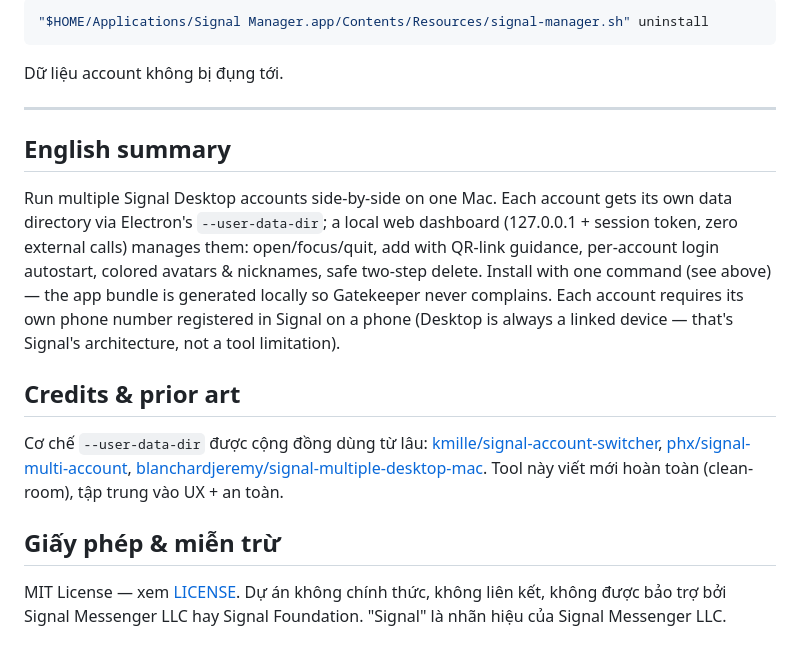
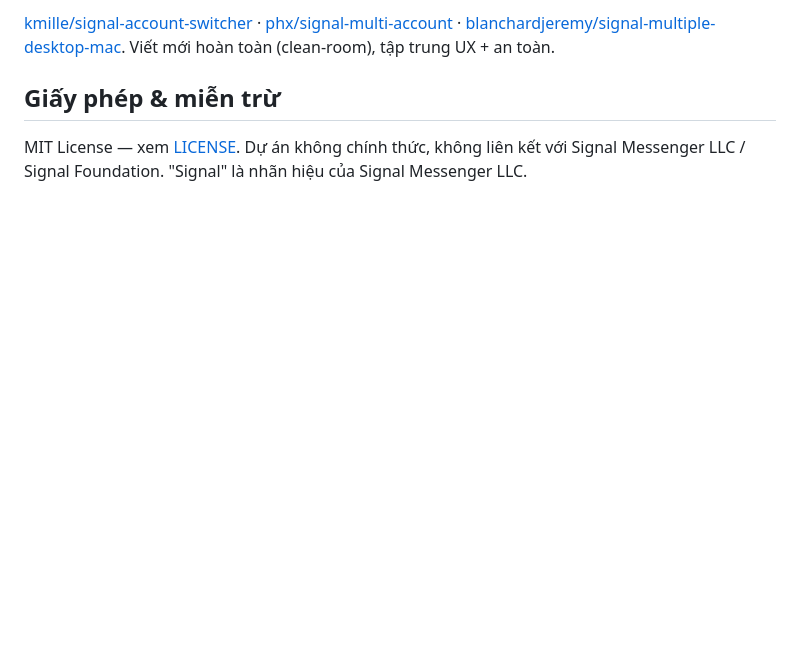
Before and after one commit to dev-lo-18tuoi/multi-signal, a Markdown page: README.md, the part around one of its changes. Rendered like a GitHub page; folded sections open; blank space fills up the shorter version.

````diff
--- a/README.md
+++ b/README.md
@@ -91,33 +130,12 @@ Beta = chưa test trên máy Windows thật — gặp lỗi xin mở issue kèm
 
-```bash
-"$HOME/Applications/Signal Manager.app/Contents/Resources/signal-manager.sh" uninstall
-```
+[kmille/signal-account-switcher](https://github.com/kmille/signal-account-switcher) ·
+[phx/signal-multi-account](https://github.com/phx/signal-multi-account) ·
+[blanchardjeremy/signal-multiple-desktop-mac](https://github.com/blanchardjeremy/signal-multiple-desktop-mac).
+Viết mới hoàn toàn (clean-room), tập trung UX + an toàn.
 
-Dữ liệu account không bị đụng tới.
-
----
-
-## English summary
-
-Run multiple Signal Desktop accounts side-by-side on one Mac. Each account gets its
-own data directory via Electron's `--user-data-dir`; a local web dashboard
-(127.0.0.1 + session token, zero external calls) manages them: open/focus/quit,
-add with QR-link guidance, per-account login autostart, colored avatars &
-nicknames, safe two-step delete. Install with one command (see above) — the app
-bundle is generated locally so Gatekeeper never complains. Each account requires
-its own phone number registered in Signal on a phone (Desktop is always a linked
-device — that's Signal's architecture, not a tool limitation).
-
-## Credits & prior art
-
-Cơ chế `--user-data-dir` được cộng đồng dùng từ lâu:
-[kmille/signal-account-switcher](https://github.com/kmille/signal-account-switcher),
-[phx/signal-multi-account](https://github.com/phx/signal-multi-account),
-[blanchardjeremy/signal-multiple-desktop-mac](https://github.com/blanchardjeremy/signal-multiple-desktop-mac).
-Tool này viết mới hoàn toàn (clean-room), tập trung vào UX + an toàn.
+</details>
 
 ## Giấy phép & miễn trừ
 
-MIT License — xem [LICENSE](LICENSE).
-Dự án không chính thức, không liên kết, không được bảo trợ bởi Signal Messenger LLC
-hay Signal Foundation. "Signal" là nhãn hiệu của Signal Messenger LLC.
+MIT License — xem [LICENSE](LICENSE). Dự án không chính thức, không liên kết với
+Signal Messenger LLC / Signal Foundation. "Signal" là nhãn hiệu của Signal Messenger LLC.
````
Also changed, not shown: other parts of README.md (+95 -56 lines), assets/dashboard.png (added), 2 other files.
